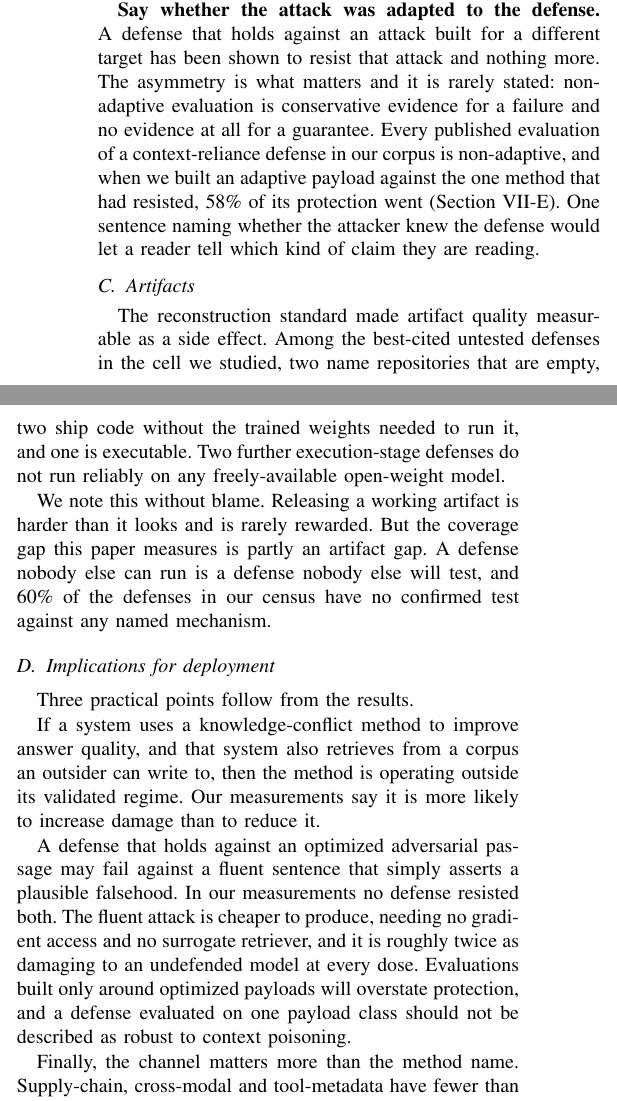
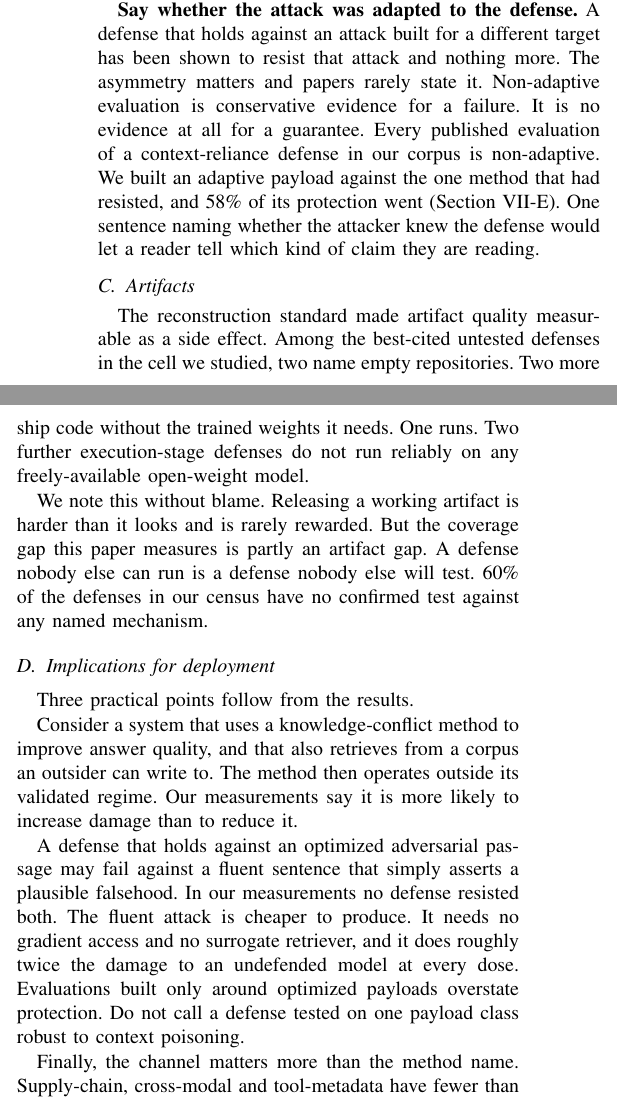
Before and after one commit to Nyamtulla/context_poison, a LaTeX paper (latex/main.tex, which reads latex/sections/09-discussion.tex): two parts of the columns of page 19 of 23, joined at a grey line, cut so that both start at the same text. Compiled offline with pdfLaTeX.

Commit message:
Take structural STE compliance to 80.7%
Seven sentences rewritten, six of them in the recommendations section, which
was the worst in the paper at 68% and is now 92%. The rewrites split
multi-clause sentences and name the actor; the recommendations read better as
instructions for it, since that is what they are.

No claim moves. check_paper_invariants reports only the macros these sections
gained, and check_paper_style stays at no failures and no warnings.

The sections still below the line are the long ones, where tables and
comparisons need longer sentences: literatures, results and threats. 106
sentences over 25 words remain across the paper, down from 118.

```diff
--- a/latex/sections/09-discussion.tex
+++ b/latex/sections/09-discussion.tex
@@ -41,13 +42,13 @@ and several of our own results moved from the first category to the second.
 
 \textbf{Say whether the attack was adapted to the defense.} A defense that
 holds against an attack built for a different target has been shown to resist
-that attack and nothing more. The asymmetry is what matters and it is rarely
-stated: non-adaptive evaluation is conservative evidence for a failure and no
+that attack and nothing more. The asymmetry matters and papers rarely state it.
+Non-adaptive evaluation is conservative evidence for a failure. It is no
 evidence at all for a guarantee. Every published evaluation of a
-context-reliance defense in our corpus is non-adaptive, and when we built an
-adaptive payload against the one method that had resisted,
-\PctAcdRemovedGradient{}\% of its
-protection went (Section~\ref{sec:adaptive}). One sentence naming whether the
+context-reliance defense in our corpus is non-adaptive. We built an adaptive
+payload against the one method that had resisted, and
+\PctAcdRemovedGradient{}\% of its protection
+went (Section~\ref{sec:adaptive}). One sentence naming whether the
 attacker knew the defense would let a reader tell which kind of claim they are
 reading.
 
@@ -55,33 +56,32 @@ reading.
 
 The reconstruction standard made artifact quality measurable as a side effect.
 Among the best-cited untested defenses in the cell we studied, two name
-repositories that are empty, two ship code without the trained weights needed
-to run it, and one is executable. Two further execution-stage defenses do not
+empty repositories. Two more ship code without the trained weights it needs.
+One runs. Two further execution-stage defenses do not
 run reliably on any freely-available open-weight model.
 
 We note this without blame. Releasing a working artifact is harder than it
 looks and is rarely rewarded. But the coverage gap this paper measures is
 partly an artifact gap. A defense nobody else can run is a defense nobody else
-will test, and \PctDefUnmatched{}\% of the defenses in our census have no
-confirmed test
-against any named mechanism.
+will test. \PctDefUnmatched{}\% of the defenses in our census have no
+confirmed test against any named mechanism.
 
 \subsection{Implications for deployment}
 
 Three practical points follow from the results.
 
-If a system uses a knowledge-conflict method to improve answer quality, and
-that system also retrieves from a corpus an outsider can write to, then the
-method is operating outside its validated regime. Our measurements say it
+Consider a system that uses a knowledge-conflict method to improve answer
+quality, and that also retrieves from a corpus an outsider can write to. The
+method then operates outside its validated regime. Our measurements say it
 is more likely to increase damage than to reduce it.
 
 A defense that holds against an optimized adversarial passage may fail against
 a fluent sentence that simply asserts a plausible falsehood. In our
-measurements no defense resisted both. The fluent attack is cheaper to produce,
-needing no gradient access and no surrogate retriever, and it is roughly twice
-as damaging to an undefended model at every dose. Evaluations built only around
-optimized payloads will overstate protection, and a defense evaluated on one
-payload class should not be described as robust to context poisoning.
+measurements no defense resisted both. The fluent attack is cheaper to produce. It needs no
+gradient access and no surrogate retriever, and it does roughly twice the
+damage to an undefended model at every dose. Evaluations built only around
+optimized payloads overstate protection. Do not call a defense tested on one
+payload class robust to context poisoning.
 
 Finally, the channel matters more than the method name. Supply-chain,
 cross-modal and tool-metadata have fewer than one named defense per named
```
Also changed, not shown: latex/sections/02-background.tex (+2 -2 lines), latex/sections/09-discussion.tex (7 more changed lines).
